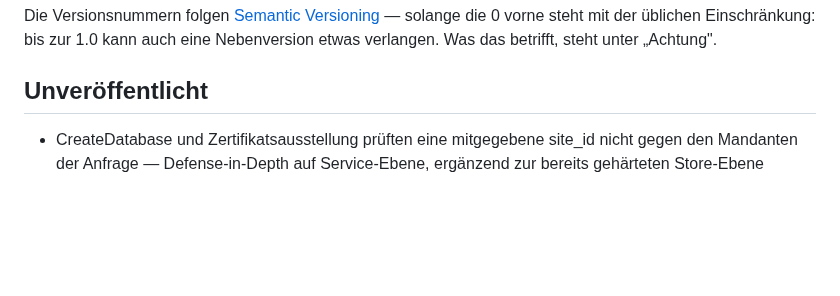
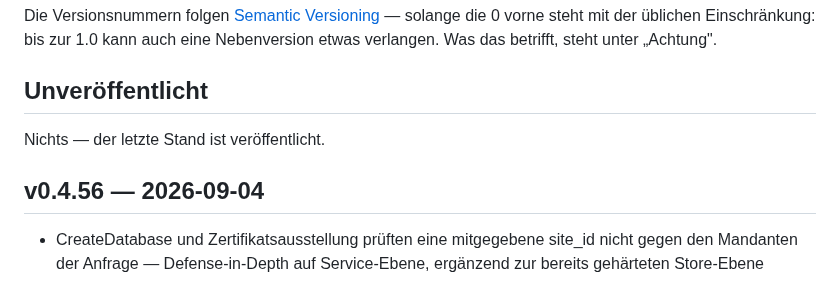
Before and after one commit to marion909/VoltPanel, a Markdown page: CHANGELOG.md, the part around the change. Drawn GitHub-style; blank space fills up the shorter version.

Commit message:
CHANGELOG.md: v0.4.56
Co-Authored-By: Claude Sonnet 5 <noreply@anthropic.com>

```diff
--- a/CHANGELOG.md
+++ b/CHANGELOG.md
@@ -12,6 +12,10 @@ solange die 0 vorne steht mit der üblichen Einschränkung: bis zur 1.0 kann auc
 eine Nebenversion etwas verlangen. Was das betrifft, steht unter „Achtung".
 
 ## Unveröffentlicht
+
+Nichts — der letzte Stand ist veröffentlicht.
+
+## v0.4.56 — 2026-09-04
 
 - CreateDatabase und Zertifikatsausstellung prüften eine mitgegebene site_id
   nicht gegen den Mandanten der Anfrage — Defense-in-Depth auf Service-Ebene,
```
